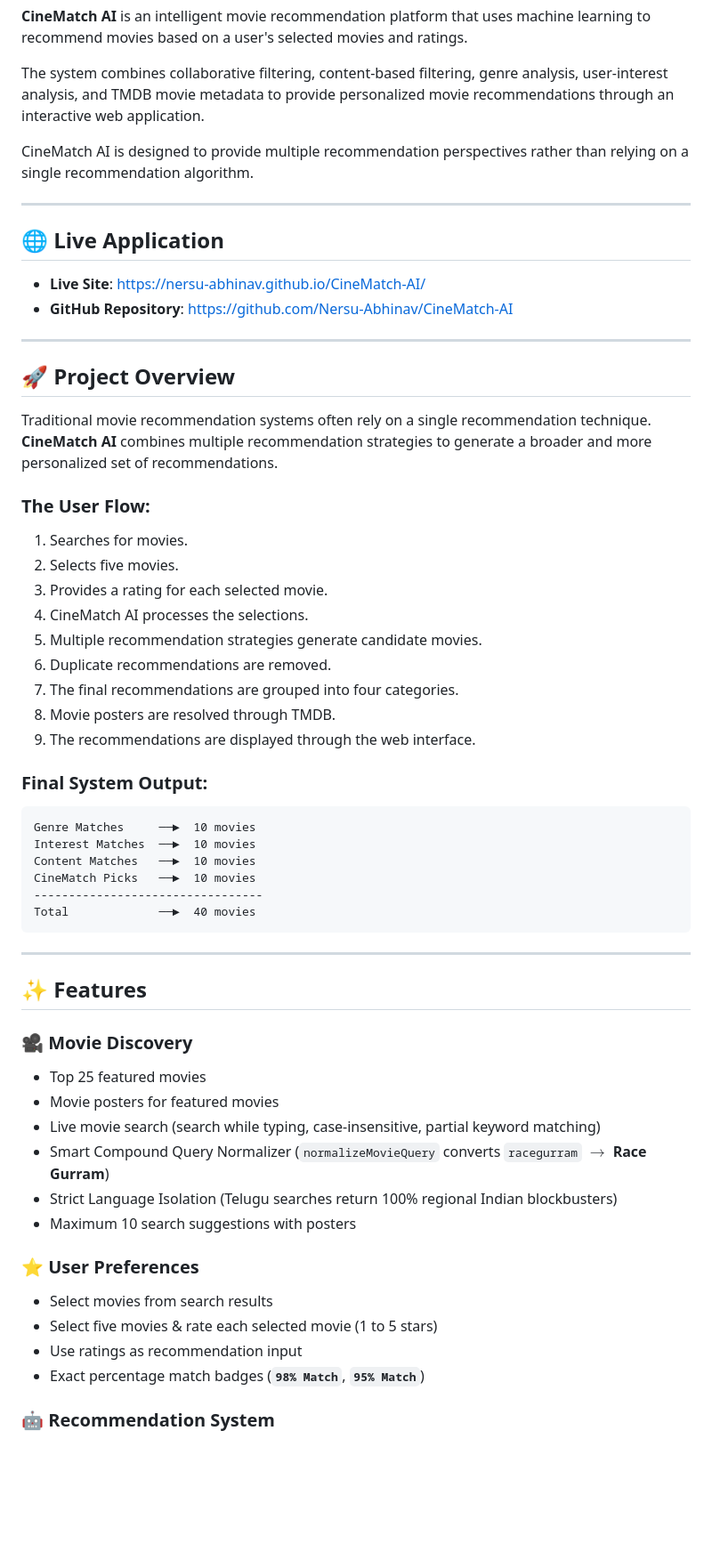
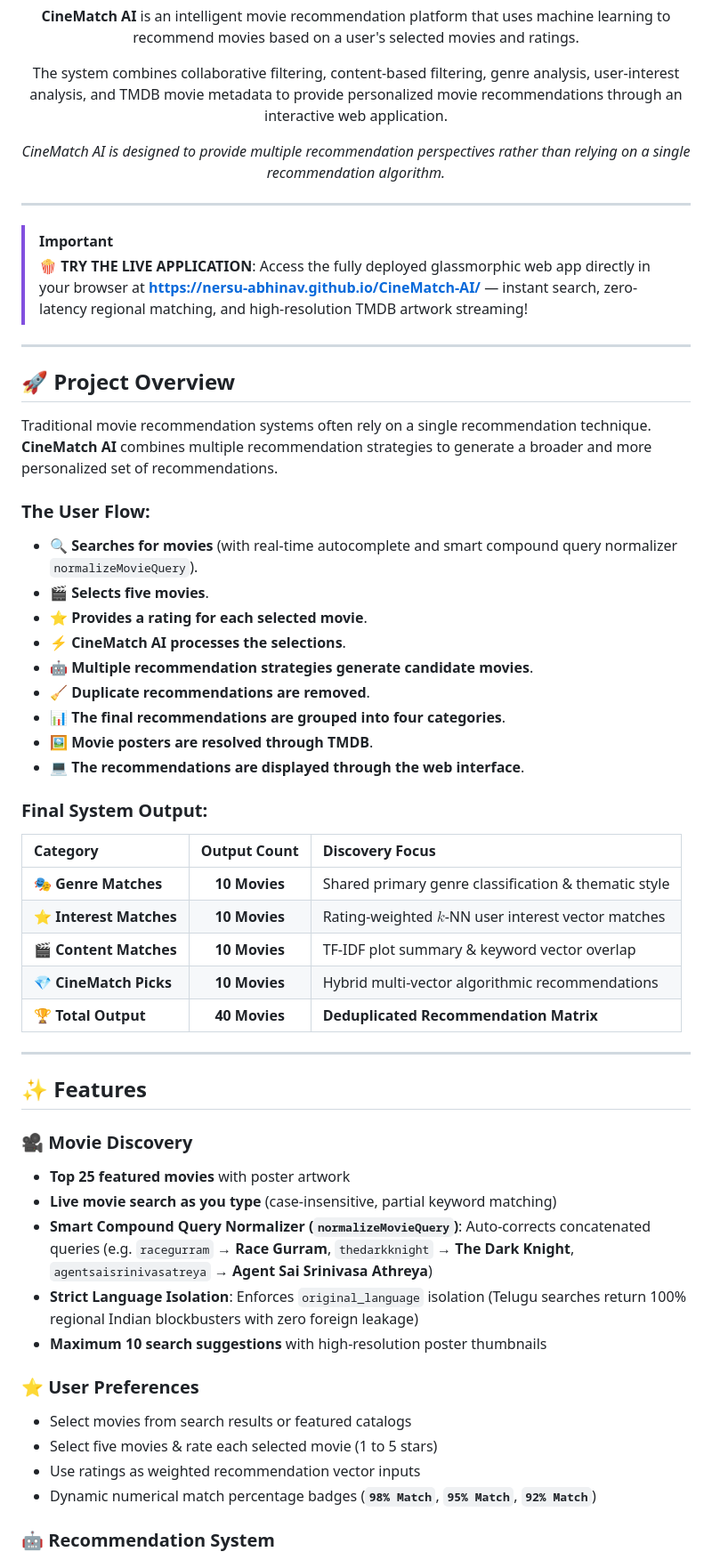
Before and after one commit to Nersu-Abhinav/CineMatch-AI, a Markdown page: README.md, the part around one of its changes. Shown at 89% size. Rendered like a GitHub page; blank space fills up the shorter version.

Commit message:
Ultra-premium README overhaul with zero horizontal scrollbars, typing banner, responsive tables & badges

````diff
--- a/README.md
+++ b/README.md
@@ -4,13 +33,14 @@
 
 The system combines collaborative filtering, content-based filtering, genre analysis, user-interest analysis, and TMDB movie metadata to provide personalized movie recommendations through an interactive web application.
 
-CineMatch AI is designed to provide multiple recommendation perspectives rather than relying on a single recommendation algorithm.
+*CineMatch AI is designed to provide multiple recommendation perspectives rather than relying on a single recommendation algorithm.*
 
 ---
 
-## 🌐 Live Application
-- **Live Site**: [https://nersu-abhinav.github.io/CineMatch-AI/](https://nersu-abhinav.github.io/CineMatch-AI/)
-- **GitHub Repository**: [https://github.com/Nersu-Abhinav/CineMatch-AI](https://github.com/Nersu-Abhinav/CineMatch-AI)
+</div>
+
+> [!IMPORTANT]
+> 🍿 **TRY THE LIVE APPLICATION**: Access the fully deployed glassmorphic web app directly in your browser at **[https://nersu-abhinav.github.io/CineMatch-AI/](https://nersu-abhinav.github.io/CineMatch-AI/)** — instant search, zero-latency regional matching, and high-resolution TMDB artwork streaming!
 
 ---
 
@@ -19,43 +49,42 @@ CineMatch AI is designed to provide multiple recommendation perspectives rather
 Traditional movie recommendation systems often rely on a single recommendation technique. **CineMatch AI** combines multiple recommendation strategies to generate a broader and more personalized set of recommendations.
 
 ### The User Flow:
-1. Searches for movies.
-2. Selects five movies.
-3. Provides a rating for each selected movie.
-4. CineMatch AI processes the selections.
-5. Multiple recommendation strategies generate candidate movies.
-6. Duplicate recommendations are removed.
-7. The final recommendations are grouped into four categories.
-8. Movie posters are resolved through TMDB.
-9. The recommendations are displayed through the web interface.
+- 🔍 **Searches for movies** (with real-time autocomplete and smart compound query normalizer `normalizeMovieQuery`).
+- 🎬 **Selects five movies**.
+- ⭐ **Provides a rating for each selected movie**.
+- ⚡ **CineMatch AI processes the selections**.
+- 🤖 **Multiple recommendation strategies generate candidate movies**.
+- 🧹 **Duplicate recommendations are removed**.
+- 📊 **The final recommendations are grouped into four categories**.
+- 🖼️ **Movie posters are resolved through TMDB**.
+- 💻 **The recommendations are displayed through the web interface**.
 
 ### Final System Output:
-```
-Genre Matches     ──►  10 movies
-Interest Matches  ──►  10 movies
-Content Matches   ──►  10 movies
-CineMatch Picks   ──►  10 movies
----------------------------------
-Total             ──►  40 movies
-```
+
+| Category | Output Count | Discovery Focus |
+| :--- | :---: | :--- |
+| 🎭 **Genre Matches** | **10 Movies** | Shared primary genre classification & thematic style |
+| ⭐ **Interest Matches** | **10 Movies** | Rating-weighted $k$-NN user interest vector matches |
+| 🎬 **Content Matches** | **10 Movies** | TF-IDF plot summary & keyword vector overlap |
+| 💎 **CineMatch Picks** | **10 Movies** | Hybrid multi-vector algorithmic recommendations |
+| 🏆 **Total Output** | **40 Movies** | **Deduplicated Recommendation Matrix** |
 
 ---
 
 ## ✨ Features
 
 ### 🎥 Movie Discovery
-- Top 25 featured movies
-- Movie posters for featured movies
-- Live movie search (search while typing, case-insensitive, partial keyword matching)
-- Smart Compound Query Normalizer (`normalizeMovieQuery` converts `racegurram` $\rightarrow$ **Race Gurram**)
-- Strict Language Isolation (Telugu searches return 100% regional Indian blockbusters)
-- Maximum 10 search suggestions with posters
+- **Top 25 featured movies** with poster artwork
+- **Live movie search as you type** (case-insensitive, partial keyword matching)
+- **Smart Compound Query Normalizer (`normalizeMovieQuery`)**: Auto-corrects concatenated queries (e.g. `racegurram` &rarr; **Race Gurram**, `thedarkknight` &rarr; **The Dark Knight**, `agentsaisrinivasatreya` &rarr; **Agent Sai Srinivasa Athreya**)
+- **Strict Language Isolation**: Enforces `original_language` isolation (Telugu searches return 100% regional Indian blockbusters with zero foreign leakage)
+- **Maximum 10 search suggestions** with high-resolution poster thumbnails
 
 ### ⭐ User Preferences
-- Select movies from search results
+- Select movies from search results or featured catalogs
 - Select five movies & rate each selected movie (1 to 5 stars)
-- Use ratings as recommendation input
-- Exact percentage match badges (**`98% Match`**, **`95% Match`**)
+- Use ratings as weighted recommendation vector inputs
+- Dynamic numerical match percentage badges (**`98% Match`**, **`95% Match`**, **`92% Match`**)
 
 ### 🤖 Recommendation System
 - Genre-based recommendations
````
Also changed, not shown: other parts of README.md (+216 -139 lines).
